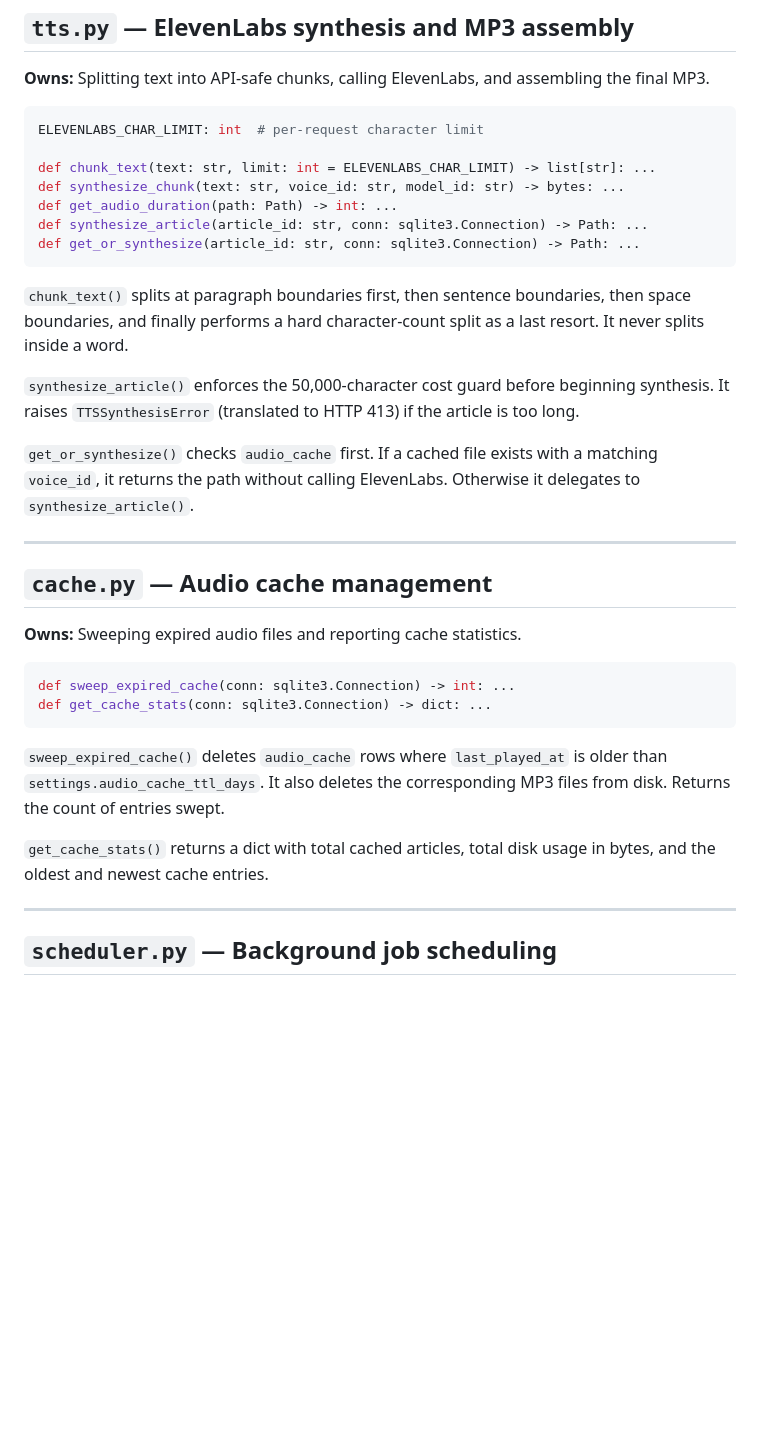
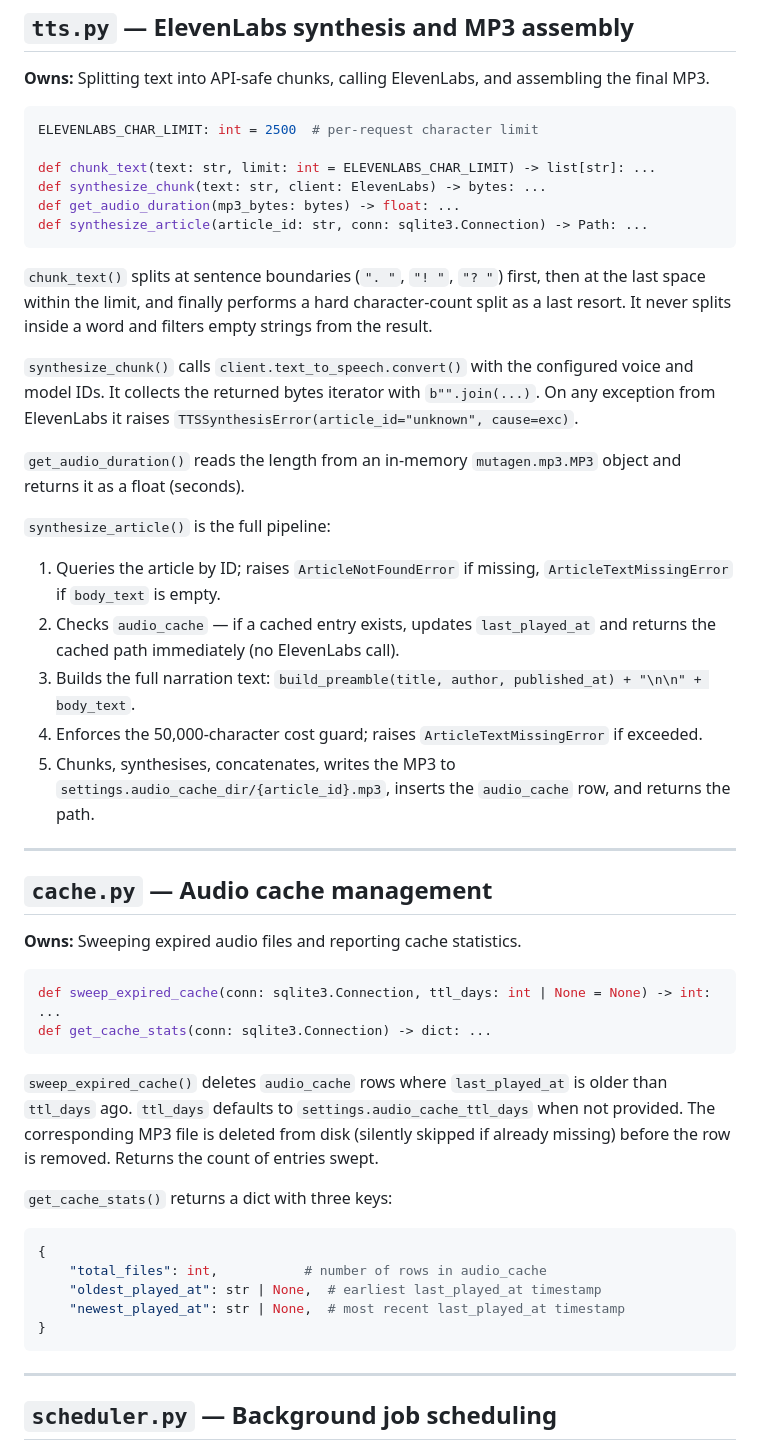
Before and after one commit to AruneemB/voce, a Markdown page: docs/COMPONENTS.md, the part around the change. Rendered like a GitHub page; blank space fills up the shorter version.

Commit message:
docs(components): update tts.py and cache.py public interfaces

````diff
--- a/docs/COMPONENTS.md
+++ b/docs/COMPONENTS.md
@@ -168,20 +168,26 @@ def enrich_all_unenriched(conn, client) -> tuple[int, int]: ...
 **Owns:** Splitting text into API-safe chunks, calling ElevenLabs, and assembling the final MP3.
 
 ```python
-ELEVENLABS_CHAR_LIMIT: int  # per-request character limit
+ELEVENLABS_CHAR_LIMIT: int = 2500  # per-request character limit
 
 def chunk_text(text: str, limit: int = ELEVENLABS_CHAR_LIMIT) -> list[str]: ...
-def synthesize_chunk(text: str, voice_id: str, model_id: str) -> bytes: ...
-def get_audio_duration(path: Path) -> int: ...
+def synthesize_chunk(text: str, client: ElevenLabs) -> bytes: ...
+def get_audio_duration(mp3_bytes: bytes) -> float: ...
 def synthesize_article(article_id: str, conn: sqlite3.Connection) -> Path: ...
-def get_or_synthesize(article_id: str, conn: sqlite3.Connection) -> Path: ...
 ```
 
-`chunk_text()` splits at paragraph boundaries first, then sentence boundaries, then space boundaries, and finally performs a hard character-count split as a last resort. It never splits inside a word.
+`chunk_text()` splits at sentence boundaries (`". "`, `"! "`, `"? "`) first, then at the last space within the limit, and finally performs a hard character-count split as a last resort. It never splits inside a word and filters empty strings from the result.
 
-`synthesize_article()` enforces the 50,000-character cost guard before beginning synthesis. It raises `TTSSynthesisError` (translated to HTTP 413) if the article is too long.
+`synthesize_chunk()` calls `client.text_to_speech.convert()` with the configured voice and model IDs. It collects the returned bytes iterator with `b"".join(...)`. On any exception from ElevenLabs it raises `TTSSynthesisError(article_id="unknown", cause=exc)`.
 
-`get_or_synthesize()` checks `audio_cache` first. If a cached file exists with a matching `voice_id`, it returns the path without calling ElevenLabs. Otherwise it delegates to `synthesize_article()`.
+`get_audio_duration()` reads the length from an in-memory `mutagen.mp3.MP3` object and returns it as a float (seconds).
+
+`synthesize_article()` is the full pipeline:
+1. Queries the article by ID; raises `ArticleNotFoundError` if missing, `ArticleTextMissingError` if `body_text` is empty.
+2. Checks `audio_cache` — if a cached entry exists, updates `last_played_at` and returns the cached path immediately (no ElevenLabs call).
+3. Builds the full narration text: `build_preamble(title, author, published_at) + "\n\n" + body_text`.
+4. Enforces the 50,000-character cost guard; raises `ArticleTextMissingError` if exceeded.
+5. Chunks, synthesises, concatenates, writes the MP3 to `settings.audio_cache_dir/{article_id}.mp3`, inserts the `audio_cache` row, and returns the path.
 
 ---
 
@@ -190,13 +196,21 @@ def get_or_synthesize(article_id: str, conn: sqlite3.Connection) -> Path: ...
 **Owns:** Sweeping expired audio files and reporting cache statistics.
 
 ```python
-def sweep_expired_cache(conn: sqlite3.Connection) -> int: ...
+def sweep_expired_cache(conn: sqlite3.Connection, ttl_days: int | None = None) -> int: ...
 def get_cache_stats(conn: sqlite3.Connection) -> dict: ...
 ```
 
-`sweep_expired_cache()` deletes `audio_cache` rows where `last_played_at` is older than `settings.audio_cache_ttl_days`. It also deletes the corresponding MP3 files from disk. Returns the count of entries swept.
+`sweep_expired_cache()` deletes `audio_cache` rows where `last_played_at` is older than `ttl_days` ago. `ttl_days` defaults to `settings.audio_cache_ttl_days` when not provided. The corresponding MP3 file is deleted from disk (silently skipped if already missing) before the row is removed. Returns the count of entries swept.
 
-`get_cache_stats()` returns a dict with total cached articles, total disk usage in bytes, and the oldest and newest cache entries.
+`get_cache_stats()` returns a dict with three keys:
+
+```python
+{
+    "total_files": int,           # number of rows in audio_cache
+    "oldest_played_at": str | None,  # earliest last_played_at timestamp
+    "newest_played_at": str | None,  # most recent last_played_at timestamp
+}
+```
 
 ---
 
````
